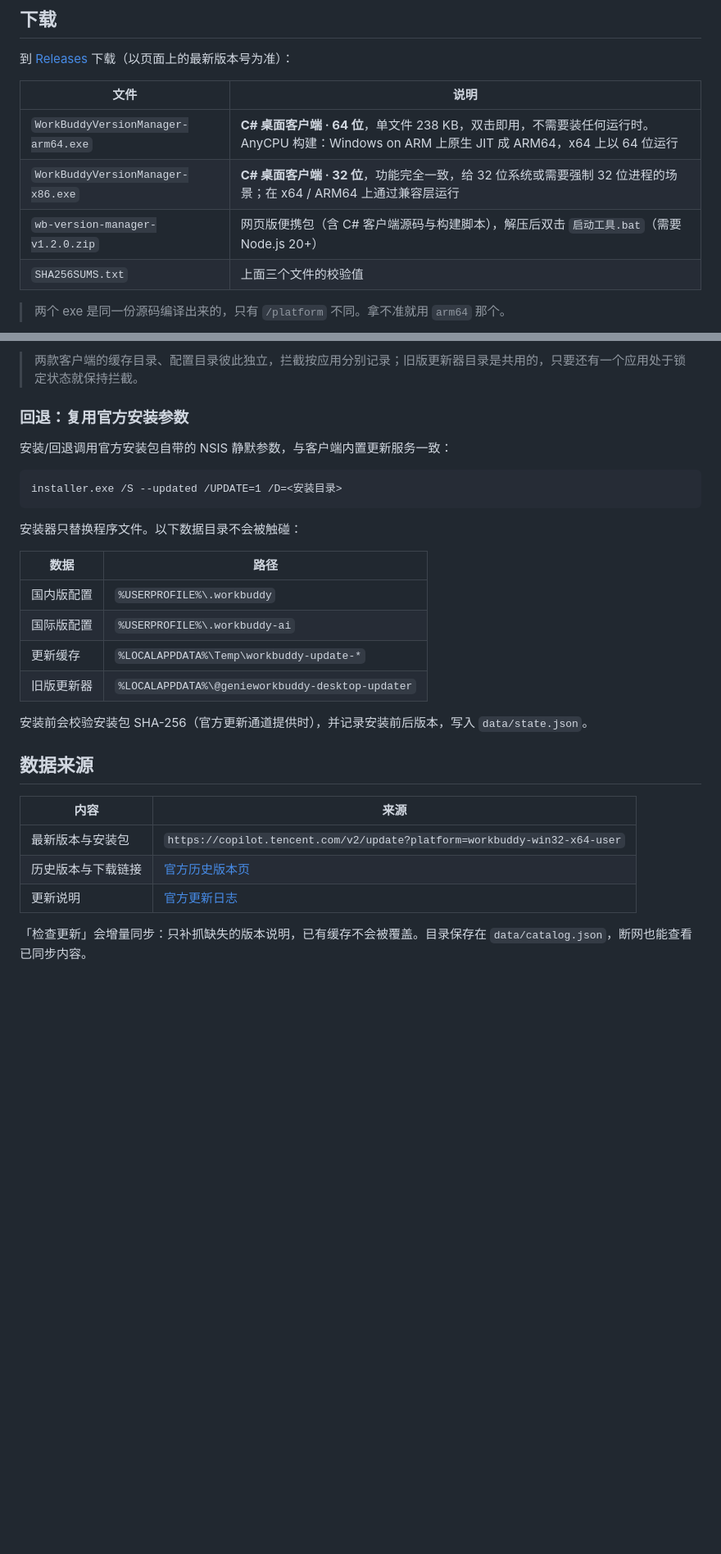
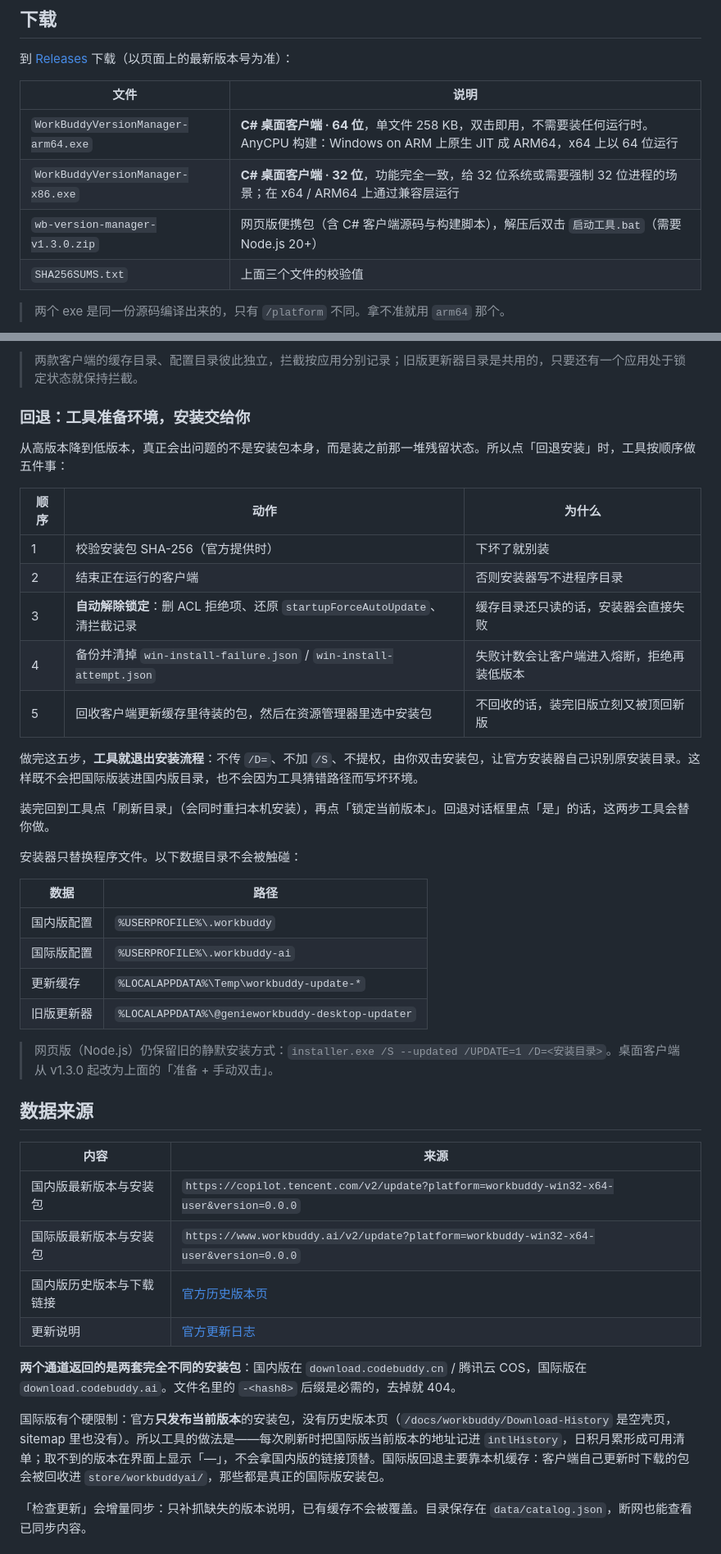
Before and after one commit to firlsy/wb-version-manager, a Markdown page: README.md, 2 parts joined by grey strips. Shown at 82% size. GitHub-like rendering; blank space fills up the shorter version.

````diff
--- a/README.md
+++ b/README.md
@@ -22,9 +22,9 @@ WorkBuddy 桌面端会在后台把完整安装包下载到用户目录，下次
 
 | 文件 | 说明 |
 | --- | --- |
-| `WorkBuddyVersionManager-arm64.exe` | **C# 桌面客户端 · 64 位**，单文件 238 KB，双击即用，不需要装任何运行时。AnyCPU 构建：Windows on ARM 上原生 JIT 成 ARM64，x64 上以 64 位运行 |
+| `WorkBuddyVersionManager-arm64.exe` | **C# 桌面客户端 · 64 位**，单文件 258 KB，双击即用，不需要装任何运行时。AnyCPU 构建：Windows on ARM 上原生 JIT 成 ARM64，x64 上以 64 位运行 |
 | `WorkBuddyVersionManager-x86.exe` | **C# 桌面客户端 · 32 位**，功能完全一致，给 32 位系统或需要强制 32 位进程的场景；在 x64 / ARM64 上通过兼容层运行 |
-| `wb-version-manager-v1.2.0.zip` | 网页版便携包（含 C# 客户端源码与构建脚本），解压后双击 `启动工具.bat`（需要 Node.js 20+） |
+| `wb-version-manager-v1.3.0.zip` | 网页版便携包（含 C# 客户端源码与构建脚本），解压后双击 `启动工具.bat`（需要 Node.js 20+） |
 | `SHA256SUMS.txt` | 上面三个文件的校验值 |
 
 > 两个 exe 是同一份源码编译出来的，只有 `/platform` 不同。拿不准就用 `arm64` 那个。
@@ -127,13 +131,21 @@ node server.js
 
 > 两款客户端的缓存目录、配置目录彼此独立，拦截按应用分别记录；旧版更新器目录是共用的，只要还有一个应用处于锁定状态就保持拦截。
 
-### 回退：复用官方安装参数
+### 回退：工具准备环境，安装交给你
 
-安装/回退调用官方安装包自带的 NSIS 静默参数，与客户端内置更新服务一致：
+从高版本降到低版本，真正会出问题的不是安装包本身，而是装之前那一堆残留状态。所以点「回退安装」时，工具按顺序做五件事：
 
-```text
-installer.exe /S --updated /UPDATE=1 /D=<安装目录>
-```
+| 顺序 | 动作 | 为什么 |
+| --- | --- | --- |
+| 1 | 校验安装包 SHA-256（官方提供时） | 下坏了就别装 |
+| 2 | 结束正在运行的客户端 | 否则安装器写不进程序目录 |
+| 3 | **自动解除锁定**：删 ACL 拒绝项、还原 `startupForceAutoUpdate`、清拦截记录 | 缓存目录还只读的话，安装器会直接失败 |
+| 4 | 备份并清掉 `win-install-failure.json` / `win-install-attempt.json` | 失败计数会让客户端进入熔断，拒绝再装低版本 |
+| 5 | 回收客户端更新缓存里待装的包，然后在资源管理器里选中安装包 | 不回收的话，装完旧版立刻又被顶回新版 |
+
+做完这五步，**工具就退出安装流程**：不传 `/D=`、不加 `/S`、不提权，由你双击安装包，让官方安装器自己识别原安装目录。这样既不会把国际版装进国内版目录，也不会因为工具猜错路径而写坏环境。
+
+装完回到工具点「刷新目录」（会同时重扫本机安装），再点「锁定当前版本」。回退对话框里点「是」的话，这两步工具会替你做。
 
 安装器只替换程序文件。以下数据目录不会被触碰：
 
@@ -144,15 +156,20 @@ installer.exe /S --updated /UPDATE=1 /D=<安装目录>
 | 更新缓存 | `%LOCALAPPDATA%\Temp\workbuddy-update-*` |
 | 旧版更新器 | `%LOCALAPPDATA%\@genieworkbuddy-desktop-updater` |
 
-安装前会校验安装包 SHA-256（官方更新通道提供时），并记录安装前后版本，写入 `data/state.json`。
+> 网页版（Node.js）仍保留旧的静默安装方式：`installer.exe /S --updated /UPDATE=1 /D=<安装目录>`。桌面客户端从 v1.3.0 起改为上面的「准备 + 手动双击」。
 
 ## 数据来源
 
 | 内容 | 来源 |
 | --- | --- |
-| 最新版本与安装包 | `https://copilot.tencent.com/v2/update?platform=workbuddy-win32-x64-user` |
-| 历史版本与下载链接 | [官方历史版本页](https://www.workbuddy.cn/docs/workbuddy/Download-History) |
+| 国内版最新版本与安装包 | `https://copilot.tencent.com/v2/update?platform=workbuddy-win32-x64-user&version=0.0.0` |
+| 国际版最新版本与安装包 | `https://www.workbuddy.ai/v2/update?platform=workbuddy-win32-x64-user&version=0.0.0` |
+| 国内版历史版本与下载链接 | [官方历史版本页](https://www.workbuddy.cn/docs/workbuddy/Download-History) |
 | 更新说明 | [官方更新日志](https://www.workbuddy.cn/docs/workbuddy/Changelog) |
+
+**两个通道返回的是两套完全不同的安装包**：国内版在 `download.codebuddy.cn` / 腾讯云 COS，国际版在 `download.codebuddy.ai`。文件名里的 `-<hash8>` 后缀是必需的，去掉就 404。
+
+国际版有个硬限制：官方**只发布当前版本**的安装包，没有历史版本页（`/docs/workbuddy/Download-History` 是空壳页，sitemap 里也没有）。所以工具的做法是——每次刷新时把国际版当前版本的地址记进 `intlHistory`，日积月累形成可用清单；取不到的版本在界面上显示「—」，不会拿国内版的链接顶替。国际版回退主要靠本机缓存：客户端自己更新时下载的包会被回收进 `store/workbuddyai/`，那些都是真正的国际版安装包。
 
 「检查更新」会增量同步：只补抓缺失的版本说明，已有缓存不会被覆盖。目录保存在 `data/catalog.json`，断网也能查看已同步内容。
 
````
Also changed, not shown: other parts of README.md (+22 -8 lines), docs/screenshot-client.png, 12 other files.
